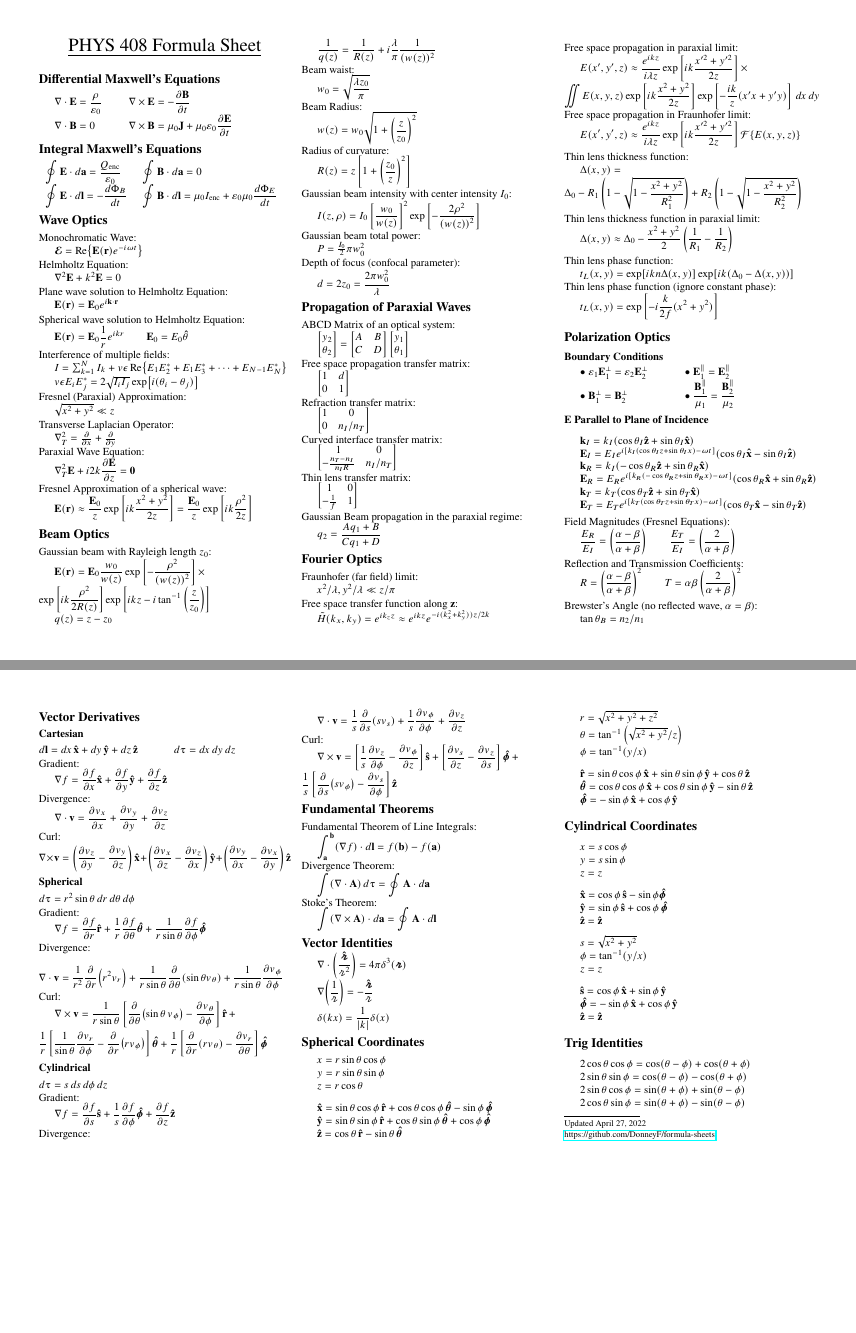
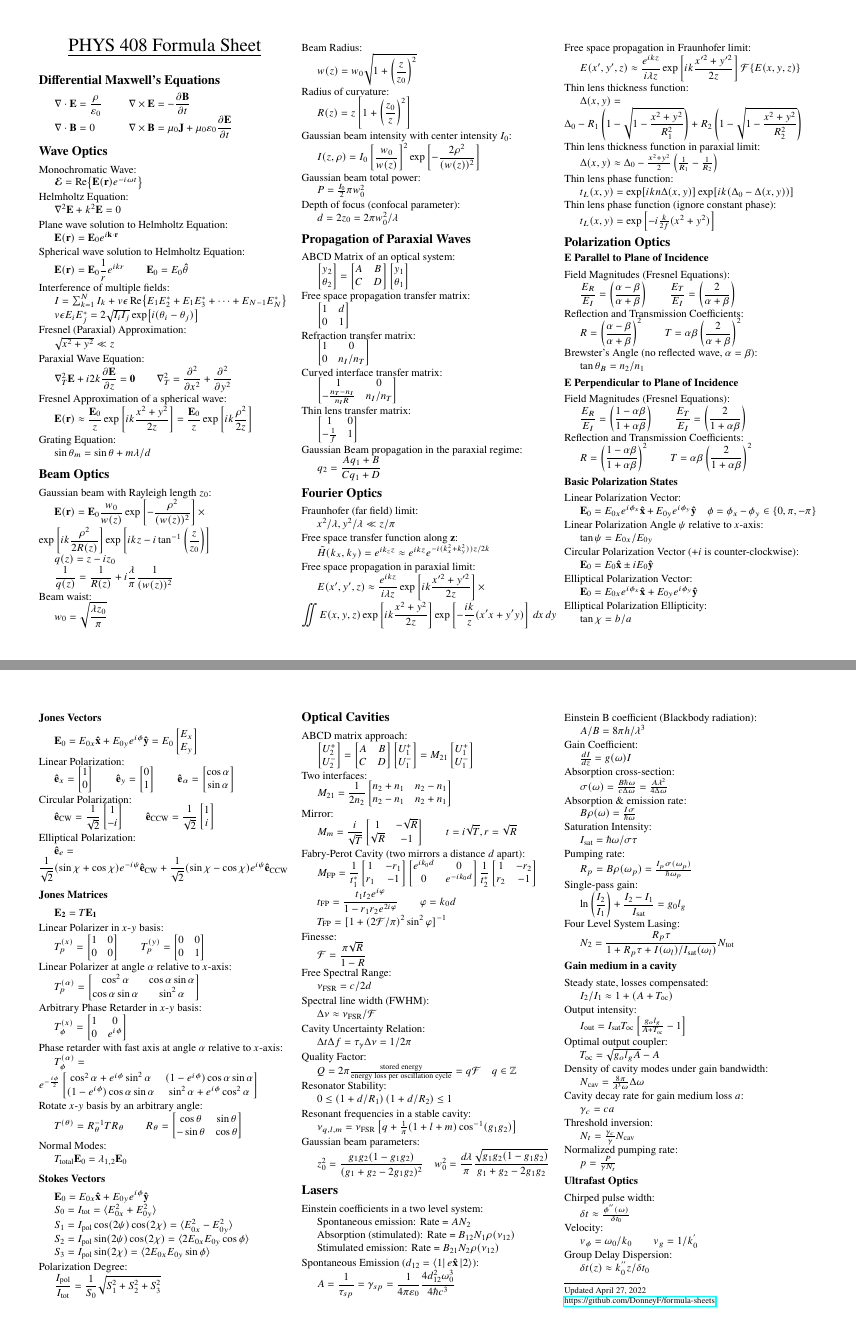
Before and after one commit to DonneyF/formula-sheets, a LaTeX document (PHYS 408 - Optics/phys408fs.tex): pages 1 and 3 of 3 before the commit and pages 1 and 2 of 2 after it, joined at a grey line. Compiled offline with pdfLaTeX.

Commit message:
ELEC 433: Fin. Up to LPDC codes. PHYS 408: Fin. Up to ultrafast optics.

```diff
--- a/PHYS 408 - Optics/phys408fs.tex
+++ b/PHYS 408 - Optics/phys408fs.tex
@@ -56,9 +56,6 @@
 \newcommand{\tab}{\hspace{.02\textwidth}}
 \newcommand{\ds}{\displaystyle}
 
-\def\rcurs{{\mbox{$\resizebox{.09in}{.08in}{\includegraphics[trim= 1em 0 14em 0,clip]{ScriptR}}$}}}
-\def\brcurs{{\mbox{$\resizebox{.09in}{.08in}{\includegraphics[trim= 1em 0 14em 0,clip]{BoldR}}$}}}
-
 \renewcommand{\dv}[2]{\frac{d#1}{d#2}}
 
 % Redefine some commands for newtxmath boldness
@@ -94,13 +91,6 @@
 	$\ds \div{\vb{B}} = 0$ & $\ds \curl{\vb{B}} = \mu_0\vb{J} + \mu_0\varepsilon_0\pdv{\vb{E}}{t}$
 \end{tabular}
 
-\section{Integral Maxwell's Equations}
-
-\begin{tabular}{p{2.75cm}p{5cm}}
-	$\ds \oint \vb{E}\cdot d\vb{a} = \frac{Q_\text{enc}}{\varepsilon_0}$ & $\ds \oint \vb{B}\cdot d\vb{a} = 0$\\
-	$\ds \oint \vb{E}\cdot d\vb{l} = -\dv{\Phi_B}{t}$ & $\ds \oint \vb{B}\cdot d\vb{l} = \mu_0 I_\text{enc} + \varepsilon_0\mu_0 \dv{\Phi_E}{t}$
-\end{tabular}
-
 \section{Wave Optics}
 Monochromatic Wave:\\
 \tab $\bm{\mathcal{E}} = \Re{\vb{E}(\vb{r}) e^{-i\omega t}}$
@@ -121,24 +111,25 @@ Interference of multiple fields:\\
 Fresnel (Paraxial) Approximation:\\
 \tab $\sqrt{x^2 + y^2} \ll z$
 
-Transverse Laplacian Operator:\\
-\tab $\laplacian_T = \pdv{x} + \pdv{y}$
-
 Paraxial Wave Equation:\\
-\tab $\ds \laplacian_T \vb{E} + i2k\pdv{\vb{E}}{z} = \vb{0}$
+\tab $\ds \laplacian_T \vb{E} + i2k\pdv{\vb{E}}{z} = \vb{0} \qquad  \laplacian_T = \pdv[2]{x} + \pdv[2]{y}$
 
 Fresnel Approximation of a spherical wave:\\
 \tab $\ds \vb{E}(\vb{r}) \approx \frac{\vb{E}_0}{z}\exp\left[ik \frac{x^2 + y^2}{2z}\right] = \frac{\vb{E}_0}{z}\exp\left[ik\frac{\rho^2}{2z}\right]$
 
+Grating Equation:\\
+\tab $\sin\theta_m = \sin\theta + m\lambda/d$
+
 \section{Beam Optics}
 Gaussian beam with Rayleigh length $z_0$:\\
 \tab $\ds \vb{E}(\vb{r}) = \vb{E}_0 \frac{w_0}{w(z)}\exp\left[-\frac{\rho^2}{(w(z))^2}\right]\times\exp\left[ik\frac{\rho^2}{2R(z)}\right]\exp\left[ikz - i\tan^{-1}\left(\frac{z}{z_0}\right)\right]$\\
-\tab $q(z) = z - z_0$\\
+\tab $q(z) = z - iz_0$\\
 \tab $\ds \frac{1}{q(z)} = \frac{1}{R(z)} + i\frac{\lambda}{\pi}\frac{1}{(w(z))^2}$
 
 Beam waist:\\
 \tab $\ds w_0 = \sqrt{\frac{\lambda z_0}{\pi}}$
 
+\columnbreak
 Beam Radius:\\
 \tab $\ds w(z) = w_0\sqrt{1 + \left(\frac{z}{z_0}\right)^2}$
 
@@ -191,30 +183,16 @@ Thin lens thickness function:\\
 \tab $\ds \Delta(x,y) = \Delta_0 - R_1\left(1 - \sqrt{1 - \frac{x^2 + y^2}{R_1^2}}\right) + R_2\left(1 - \sqrt{1 - \frac{x^2 + y^2}{R_2^2}}\right)$
 
 Thin lens thickness function in paraxial limit:\\
-\tab $\ds \Delta(x,y) \approx \Delta_0 - \frac{x^2 + y^2}{2}\left(\frac{1}{R_1} - \frac{1}{R_2}\right)$
+\tab $\Delta(x,y) \approx \Delta_0 - \frac{x^2 + y^2}{2}\left(\frac{1}{R_1} - \frac{1}{R_2}\right)$
 
 Thin lens phase function:\\
 \tab $t_L(x,y) = \exp[ikn\Delta(x,y)]\exp[ik(\Delta_0 - \Delta(x,y))]$\\
 
 Thin lens phase function (ignore constant phase):\\
-\tab $\ds t_L(x,y) = \exp\left[-i\frac{k}{2f}(x^2 + y^2)\right]$
+\tab $t_L(x,y) = \exp\left[-i\frac{k}{2f}(x^2 + y^2)\right]$
 
 \section{Polarization Optics}
-\subsection{Boundary Conditions}
-\vspace{-2mm}\hspace{3mm}\begin{tabular}{p{3cm}p{4cm}}
-	$\bullet \; \varepsilon_1\vb{E}_1^\perp = \varepsilon_2\vb{E}_2^\perp$ & $\bullet \;\vb{E}_1^\parallel = \vb{E}_2^\parallel$\\
-	$\bullet \;\vb{B}_1^\perp = \vb{B}_2^\perp$ & $\bullet \;\ds \frac{\vb{B}_1^\parallel}{\mu_1} = \frac{\vb{B}_2^\parallel}{\mu_2}$
-\end{tabular}
-\vspace{-1.5mm}
-
 \subsection{$\vb{E}$ Parallel to Plane of Incidence}
-\tab $\vb{k}_I = k_I(\cos\theta_I\vu{z} + \sin\theta_I\vu{x})$\\
-\tab $\vb{E}_I = E_Ie^{i[k_I(\cos\theta_I z + \sin\theta_I x) - \omega t]}(\cos\theta_I\vu{x}-\sin\theta_I\vu{z})$\\
-\tab $\vb{k}_R = k_I(-\cos\theta_R\vu{z} + \sin\theta_R\vu{x})$\\
-\tab $\vb{E}_R = E_Re^{i[k_R(-\cos\theta_R z + \sin\theta_R x) - \omega t]}(\cos\theta_R\vu{x} + \sin\theta_R\vu{z})$\\
-\tab $\vb{k}_T = k_T(\cos\theta_T\vu{z} + \sin\theta_T\vu{x})$\\
-\tab $\vb{E}_T = E_Te^{i[k_T(\cos\theta_T z + \sin\theta_T x) - \omega t]}(\cos\theta_T\vu{x} - \sin\theta_T\vu{z})$
-
 Field Magnitudes (Fresnel Equations):\\
 \tab $\ds \frac{E_R}{E_I} = \left(\frac{\alpha-\beta}{\alpha + \beta}\right) \qquad \frac{E_T}{E_I} = \left(\frac{2}{\alpha + \beta}\right)$
 
@@ -240,8 +211,7 @@ Reflection and Transmission Coefficients:\\
 
 \subsection{Basic Polarization States}
 Linear Polarization Vector:\\
-\tab $\vb{E}_0 = E_{0x} e^{i\phi_x}\vu{x} + E_{0y} e^{i\phi_y}\vu{y}$\\
-\tab $\phi = \phi_x - \phi_y \in \{0, \pi, -\pi\}$
+\tab $\vb{E}_0 = E_{0x} e^{i\phi_x}\vu{x} + E_{0y} e^{i\phi_y}\vu{y} \quad \phi = \phi_x - \phi_y \in \{0, \pi, -\pi\}$
 
 Linear Polarization Angle $\psi$ relative to $x$-axis:\\
 \tab $\tan\psi = E_{0x}/E_{0y}$
@@ -257,8 +227,7 @@ Elliptical Polarization Ellipticity:\\
 
 \subsection{Jones Vectors}
 \tab $\ds \vb{E}_0 = E_{0x}\vu{x} + E_{0y} e^{i\phi}\vu{y} = E_0\begin{bmatrix}E_x \\ E_y
-\end{bmatrix}$\\
-\tab $\abs{E_x}^2 + \abs{E_y}^2 = 1$
+\end{bmatrix}$
 
 Linear Polarization:\\
 \tab $\ds \vu{e}_x = \begin{bmatrix}
@@ -305,7 +274,7 @@ Arbitrary Phase Retarder in $x$-$y$ basis:\\
 
 Phase retarder with fast axis at angle $\alpha$ relative to $x$-axis:\\
 \tab $T_\phi^{(\alpha)} = e^{-\frac{i\phi}{2}}\begin{bmatrix}
-	\cos^2\alpha + e^{i\phi}sin^2\alpha & (1 - e^{i\phi})\cos\alpha\sin\alpha\\
+	\cos^2\alpha + e^{i\phi}\sin^2\alpha & (1 - e^{i\phi})\cos\alpha\sin\alpha\\
 	(1 - e^{i\phi})\cos\alpha\sin\alpha & \sin^2\alpha + e^{i\phi}\cos^2\alpha
 \end{bmatrix}$
 
@@ -328,126 +297,128 @@ Normal Modes:\\
 Polarization Degree:\\
 \tab $\ds \frac{I_\text{pol}}{I_\text{tot}} = \frac{1}{S_0}\sqrt{S_1^2 + S_2^2 + S_3^2}$
 
-\newpage
-\section{Vector Derivatives}
-\subsection{Cartesian}
-$d\vb{l} = dx\,\vu{x} + dy\,\vu{y} + dz\,\vu{z}$
-\hspace{1cm}
-$d\uptau = dx\,dy\,dz$
+\section{Optical Cavities}
+ABCD matrix approach:\\
+\tab $\begin{bmatrix}
+	U_2^{+} \\ U_2^{-}
+\end{bmatrix} = \begin{bmatrix}
+	A & B \\
+	C & D
+\end{bmatrix} \begin{bmatrix}
+U_1^{+} \\ U_1^{-}
+\end{bmatrix} = M_{21} \begin{bmatrix}
+U_1^{+} \\ U_1^{-}
+\end{bmatrix}$
 
-Gradient:\\
-\tab $\ds \grad{f} =  \pdv{f}{x}\vu{x} + \pdv{f}{y}\vu{y} + \pdv{f}{z}\vu{z}$
+Two interfaces:\\
+\tab $\ds M_{21} = \frac{1}{2n_2}\begin{bmatrix}
+	n_2 + n_1 & n_2 - n_1 \\ n_2 - n_1 & n_2 + n_1
+\end{bmatrix}$
 
-Divergence:\\
-\tab $\ds \div{\vb{v}} = \pdv{v_x}{x} + \pdv{v_y}{y} + \pdv{v_z}{z}$
+Mirror:\\
+\tab $\ds M_m = \frac{i}{\sqrt{T}}\begin{bmatrix}1 & -\sqrt{R} \\ \sqrt{R} & -1\end{bmatrix} \qquad t = i\sqrt{T}, r = \sqrt{R}$
 
-Curl:\\
-\vspace{-3mm}
-\tab $\ds \curl{\vb{v}} = \left(\pdv{v_z}{y} - \pdv{v_y}{z}\right)\vu{x} + \left(\pdv{v_x}{z} - \pdv{v_z}{x}\right)\vu{y} + \left(\pdv{v_y}{x} - \pdv{v_x}{y}\right)\vu{z}$
+Fabry-Perot Cavity (two mirrors a distance $d$ apart):\\
+\tab $\ds M_\text{FP} = \frac{1}{t_1^{*}}\begin{bmatrix}
+	1 & -r_1 \\ r_1 & -1
+\end{bmatrix} \begin{bmatrix}
+e^{ik_0d} & 0 \\ 0 & e^{-ik_0d}
+\end{bmatrix} \frac{1}{t_2^{*}}\begin{bmatrix}
+ 1 & -r_2 \\ r_2 & -1
+\end{bmatrix}$\\
+\tab $\ds t_\text{FP} = \frac{t_1t_2e^{i\varphi}}{1 - r_1r_2e^{2i\varphi}} \qquad \varphi = k_0d$\\
+\tab $\ds T_\text{FP} = [1 + (2\mathcal{F}/\pi)^2\sin^2\varphi]^{-1}$
 
-\subsection{Spherical}
-$d\uptau = r^2\sin\theta\,dr\,d\theta\,d\phi$
+Finesse:\\
+\tab $\ds \mathcal{F} = \frac{\pi\sqrt{R}}{1 - R}$
 
-Gradient:\\
-\tab $\ds \grad{f} = \pdv{f}{r}\vu{r} + \frac{1}{r}\pdv{f}{\theta}\vu*{\theta} + \frac{1}{r\sin\theta}\pdv{f}{\phi}\vu*{\phi}$
+Free Spectral Range:\\
+\tab $\nu_\text{FSR} = c/2d$
 
-Divergence:\\
-\tab $\ds \div{\vb{v}} = \frac{1}{r^2}\pdv{r}(r^2v_r) + \frac{1}{r\sin\theta}\pdv{\theta}(\sin\theta v_\theta) + \frac{1}{r\sin\theta}\pdv{v_\phi}{\phi}$
+Spectral line width (FWHM):\\
+\tab $\Delta \nu \approx \nu_\text{FSR}/\mathcal{F}$
 
-Curl:\\
-\tab $\ds \curl{\vb{v}} = \frac{1}{r\sin\theta}\left[\pdv{\theta}(\sin\theta\, v_\phi)- \pdv{v_\theta}{\phi}\right]\vu{r}\,+$\\
-\tab \tab $\ds \frac{1}{r}\left[\frac{1}{\sin\theta}\pdv{v_r}{\phi}-\pdv{r}(r v_\phi)\right]\vu*{\theta} + \frac{1}{r}\left[\pdv{r}(r v_\theta)-\pdv{v_r}{\theta}\right]\vu*{\phi}$
+Cavity Uncertainty Relation:\\
+\tab $\Delta t \Delta f = \tau_\gamma \Delta\nu = 1/2\pi$
 
-\subsection{Cylindrical}
-$d\uptau = s\,ds\,d\phi\,dz$
+Quality Factor:\\
+\tab $Q = 2\pi\frac{\text{stored energy}}{\text{energy loss per oscillation cycle}} = q\mathcal{F} \quad q \in \mathbb{Z}$
 
-Gradient:\\
-\tab $\ds \grad{f} = \pdv{f}{s}\vu{s}+\frac{1}{s}\pdv{f}{\phi}\vu*{\phi}+\pdv{f}{z}\vu{z}$
+Resonator Stability:\\
+\tab $0 \leq \left(1 + d/R_1\right)\left(1 + d/R_2\right) \leq 1$
 
-Divergence:\\
-\tab $\ds \div{\vb{v}} = \frac{1}{s}\pdv{s}(sv_s)+\frac{1}{s}\pdv{v_\phi}{\phi} + \pdv{v_z}{z}$
+Resonant frequencies in a stable cavity:\\
+\tab $\nu_{q,l,m} = \nu_\text{FSR}\left[q + \frac{1}{\pi}(1 + l + m)\cos^{-1}(g_1g_2)\right]$
 
-Curl:\\
-\tab $\ds \curl{\vb{v}} = \left[\frac{1}{s}\pdv{v_z}{\phi}-\pdv{v_\phi}{z}\right]\vu{s}+\left[\pdv{v_s}{z}-\pdv{v_z}{s}\right]\vu*{\phi}+\frac{1}{s}\left[\pdv{s}(sv_\phi)-\pdv{v_s}{\phi}\right]\vu{z}$
+Gaussian beam parameters:\\
+\tab $\ds z_0^2 = \frac{g_1g_2(1-g_1g_2)}{(g_1 + g_2-2g_1g_2)^2} \quad w_0^2 = \frac{d\lambda}{\pi}\frac{\sqrt{g_1g_2(1-g_1g_2)}}{g_1+g_2-2g_1g_2}$
 
-\section{Fundamental Theorems}
-Fundamental Theorem of Line Integrals:\\
-\tab $\ds \int_{\vb{a}}^{\vb{b}}(\grad{f})\cdot d\vb{l} = f(\vb{b})-f(\vb{a})$
+\section{Lasers}
 
-Divergence Theorem:\\
-\tab $\ds \int (\div \vb{A})\, d\uptau = \oint \vb{A}\cdot d\vb{a}$
+Einstein coefficients in a two level system:\\
+\tab Spontaneous emission: Rate = $AN_2$\\
+\tab Absorption (stimulated): Rate = $B_{12}N_1\rho(\nu_{12})$\\
+\tab Stimulated emission: Rate = $B_{21}N_2\rho(\nu_{12})$
 
-Stoke's Theorem:\\
-\tab $\ds \int (\curl{\vb{A}})\cdot d\vb{a} = \oint \vb{A}\cdot d\vb{l}$
+Spontaneous Emission ($d_{12} = \bra{1}e\vu{x}\ket{2}$):\\
+\tab $\ds A = \frac{1}{\tau_{sp}} = \gamma_{sp} = \frac{1}{4\pi\varepsilon_0}\frac{4d_{12}^2\omega_0^3}{4\hbar c^3}$
 
-\section{Vector Identities}
-\tab $\ds \div{\left(\frac{\vu{\brcurs}}{\rcurs^2}\right)} = 4\pi \delta^3(\brcurs)$
-\\
-\tab $\ds \grad{\left(\frac{1}{\rcurs}\right)} = -\frac{\vu{\brcurs}}{\rcurs}$
-\\
-\tab $\ds \delta(kx) = \frac{1}{\abs{k}}\delta(x)$
+\columnbreak
+Einstein B coefficient (Blackbody radiation):\\
+\tab $A/B = 8\pi h/\lambda^3$
 
-\section{Spherical Coordinates}
-\tab $x = r\sin\theta\cos\phi$
-\\
-\tab $y = r\sin\theta\sin\phi$
-\\
-\tab $z = r\cos\theta$
-\\
-\vspace{3mm}
-\tab $\vu{x} = \sin\theta\cos\phi\,\vu{r} + \cos\theta\cos\phi\,\vu*{\theta} - \sin\phi\,\vu*{\phi}$
-\\
-\tab $\vu{y} = \sin\theta\sin\phi\,\vu{r} + \cos\theta\sin\phi\,\vu*{\theta} + \cos\phi\,\vu*{\phi}$
-\\
-\tab $\vu{z} = \cos\theta \, \vu{r} - \sin\theta \, \vu*{\theta}$
-\\
-\vspace{3mm}
-\tab $r=\sqrt{x^2 + y^2 + z^2}$
-\\
-\tab $\theta = \tan^{-1}\left(\sqrt{x^2+y^2}/z \right)$
-\\
-\tab $\phi = \tan^{-1}(y/x)$
-\\
-\vspace{3mm}
-\tab $\vu{r}=\sin\theta\cos\phi\,\vu{x} + \sin\theta\sin\phi\,\vu{y}+\cos\theta\,\vu{z}$
-\\
-\tab $\vu*{\theta}=\cos\theta\cos\phi\,\vu{x}+\cos\theta\sin\phi\,\vu{y}-\sin\theta\,\vu{z}$
-\\
-\tab $\vu*{\phi} = -\sin\phi\,\vu{x}+\cos\phi\,\vu{y}$
+Gain Coefficient:\\
+\tab $\dv{I}{z} = g(\omega)I$
 
-\section{Cylindrical Coordinates}
-\tab $x = s\cos\phi$
-\\
-\tab $y = s \sin\phi$
-\\
-\tab $z=z$
-\\
-\vspace{3mm}
-\tab $\vu{x}=\cos\phi\,\vu{s}-\sin\phi\vu*{\phi}$
-\\
-\tab $\vu{y} = \sin\phi\,\vu{s}+\cos\phi\,\vu*{\phi}$
-\\
-\tab $\vu{z} = \vu{z}$
-\\
-\vspace{3mm}
-\tab $s = \sqrt{x^2+y^2}$
-\\
-\tab $\phi = \tan^{-1}(y/x)$
-\\
-\tab $z = z$
-\\
-\vspace{3mm}
-\tab $\vu{s} = \cos\phi\,\vu{x}+\sin\phi\,\vu{y}$
-\\
-\tab $\vu*{\phi}=-\sin\phi\,\vu{x}+\cos\phi\,\vu{y}$
-\\
-\tab $\vu{z} = \vu{z}$
+Absorption cross-section:\\
+\tab $\sigma(\omega) = \frac{B\hbar\omega}{c\Delta\omega} = \frac{A\lambda^2}{4\Delta\omega}$
 
-\section{Trig Identities}
-\tab $2\cos\theta\cos\phi = \cos(\theta - \phi) + \cos(\theta + \phi)$\\
-\tab $2\sin\theta\sin\phi = \cos(\theta - \phi) - \cos(\theta + \phi)$\\
-\tab $2\sin\theta\cos\phi = \sin(\theta + \phi) + \sin(\theta - \phi)$\\
-\tab $2\cos\theta\sin\phi = \sin(\theta + \phi) - \sin(\theta - \phi)$\\
+Absorption \& emission rate:\\
+\tab $B\rho(\omega) = \frac{I\sigma}{\hbar\omega}$
+
+Saturation Intensity:\\
+\tab $I_\text{sat} = \hbar\omega/\sigma\tau$
+
+Pumping rate:\\
+\tab $R_p = B\rho(\omega_p) = \frac{I_p\sigma(\omega_p)}{\hbar\omega_p}$
+
+Single-pass gain:\\
+\tab $\ds \ln\left(\frac{I_2}{I_1}\right) + \frac{I_2 - I_1}{I_\text{sat}} = g_0l_g$
+
+Four Level System Lasing:\\
+\tab $\ds N_2 = \frac{R_p\tau}{1 + R_p\tau + I(\omega_l)/I_\text{sat}(\omega_l)}N_\text{tot}$
+
+\subsection{Gain medium in a cavity}
+Steady state, losses compensated:\\
+\tab $I_2/I_1 \approx 1 + (A + T_\text{oc})$
+
+Output intensity:\\
+\tab $I_\text{out} = I_\text{sat}T_\text{oc}\left[\frac{g_ol_g}{A+T_\text{oc}}-1\right]$
+
+Optimal output coupler:\\
+\tab $T_\text{oc} = \sqrt{g_ol_gA} - A$
+
+Density of cavity modes under gain bandwidth:\\
+\tab $N_\text{cav} = \frac{8\pi}{\lambda^3\omega}\Delta\omega$
+
+Cavity decay rate for gain medium loss $a$:\\
+\tab $\gamma_c = ca$
+
+Threshold inversion:\\
+\tab $N_t = \frac{\gamma_c}{\gamma}N_\text{cav}$
+
+Normalized pumping rate:\\
+\tab $p = \frac{P}{\gamma N_t}$
+
+\subsection{Ultrafast Optics}
+Chirped pulse width:\\
+\tab $\delta t \approx \frac{\phi^{''}(\omega)}{\delta t_0}$
+
+Velocity:\\
+\tab $v_\phi = \omega_0/k_0 \qquad v_g = 1/k_0^{'}$
+
+Group Delay Dispersion:\\
+\tab $\delta t(z) \approx k_0^{''}z/\delta t_0$
 
 % Footer content
 \rule{0.3\linewidth}{0.25pt}
```
Also changed, not shown: ELEC 433 - Error Control Coding for Communications and Computers/elec433fs.tex (+84 -0 lines), ELEC 433 - Error Control Coding for Communications and Computers/elec433fs.pdf, PHYS 408 - Optics/BoldR.pdf (deleted), PHYS 408 - Optics/ScriptR.pdf (deleted), PHYS 408 - Optics/phys408fs.pdf, PHYS 408 - Optics/phys408fs.tex (10 more changed lines).
